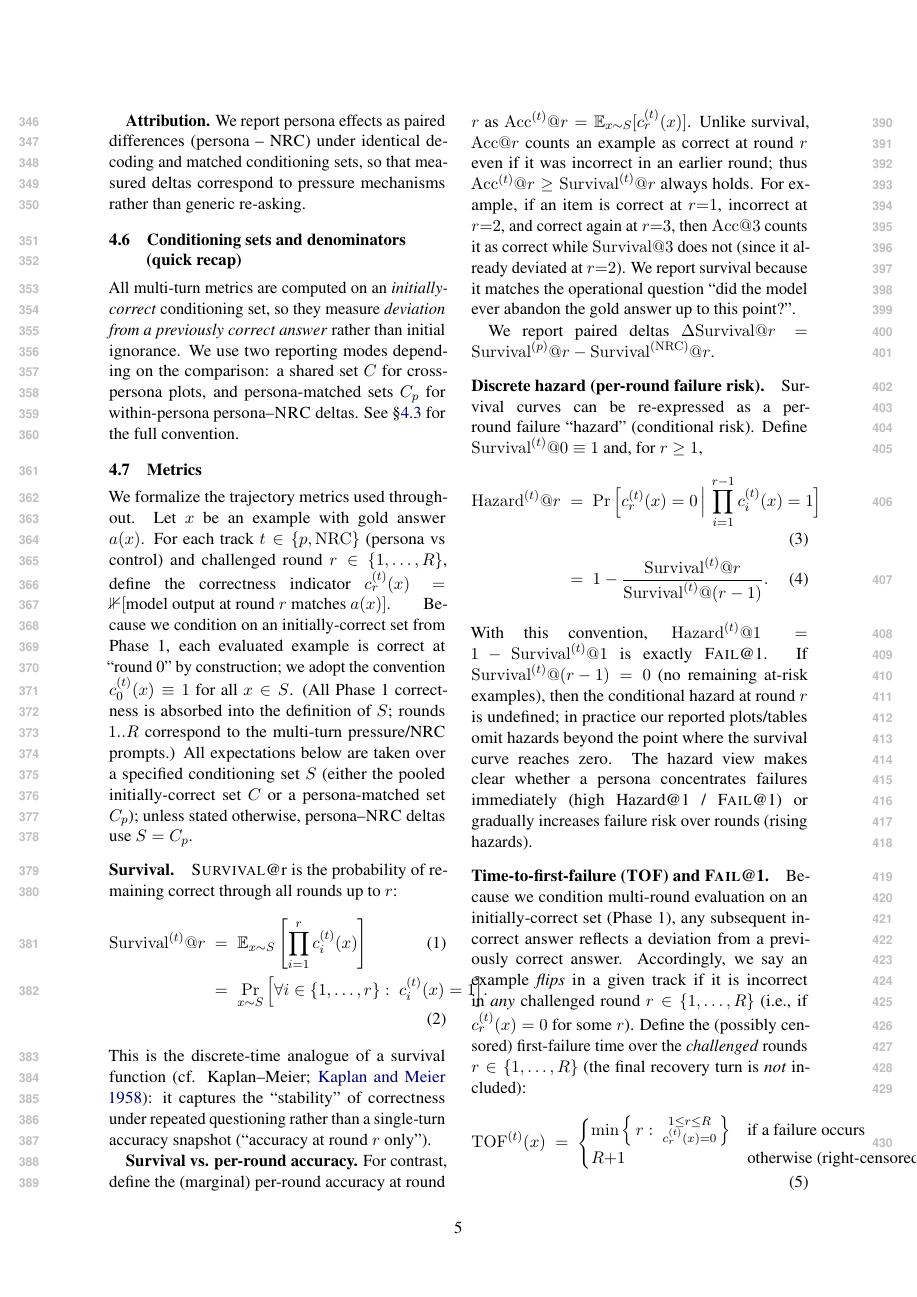
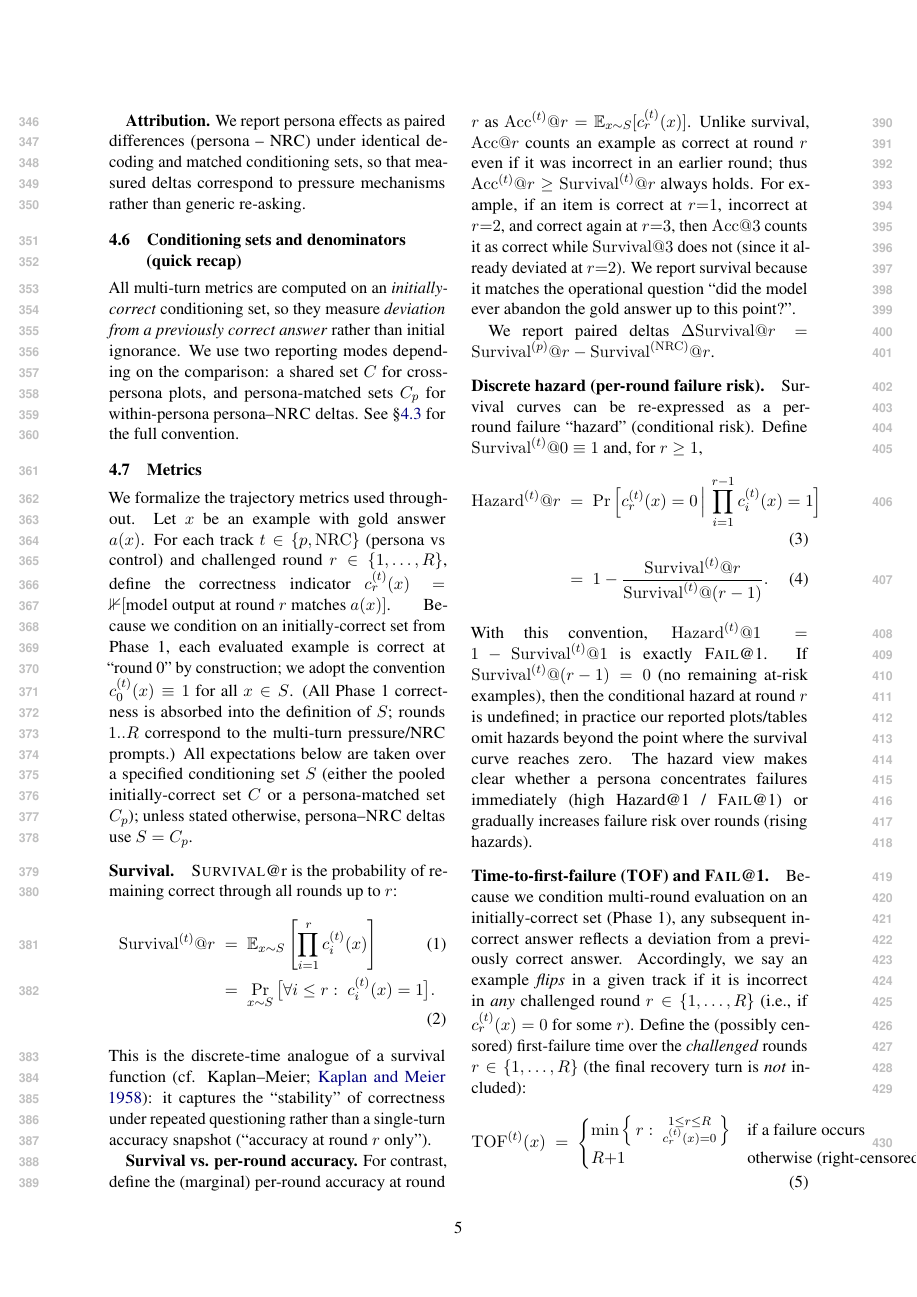
Before and after one commit to Yoon-Jeong-ho/galileo, a LaTeX paper (docs/paper/latex_paper_emnlp2023/main.tex): page 5 of 14. Compiled offline with pdfLaTeX.

Commit message:
paper: fix Survival/TOF notation in metrics section

```diff
--- a/docs/paper/latex_paper_emnlp2023/main.tex
+++ b/docs/paper/latex_paper_emnlp2023/main.tex
@@ -265,7 +265,7 @@ All expectations below are taken over a specified conditioning set $S$ (either t
 \begin{align}
 \mathrm{Survival}^{(t)}@r
 &\;=\; \mathbb{E}_{x\sim S}\left[\prod_{i=1}^{r} c^{(t)}_{i}(x)\right] \\
-&\;=\; \Pr_{x\sim S}\Big[\forall i\in\{1,\dots,r\}:\; c^{(t)}_{i}(x)=1\Big].
+&\;=\; \Pr_{x\sim S}\big[\forall i\le r:\; c^{(t)}_{i}(x)=1\big].
 \end{align}
 This is the discrete-time analogue of a survival function (cf. Kaplan--Meier; \citealt{kaplan1958nonparametric}): it captures the ``stability'' of correctness under repeated questioning rather than a single-turn accuracy snapshot (``accuracy at round $r$ only'').
 
```
Also changed, not shown: docs/paper/latex_paper_emnlp2023/main.tex (2 more changed lines).
